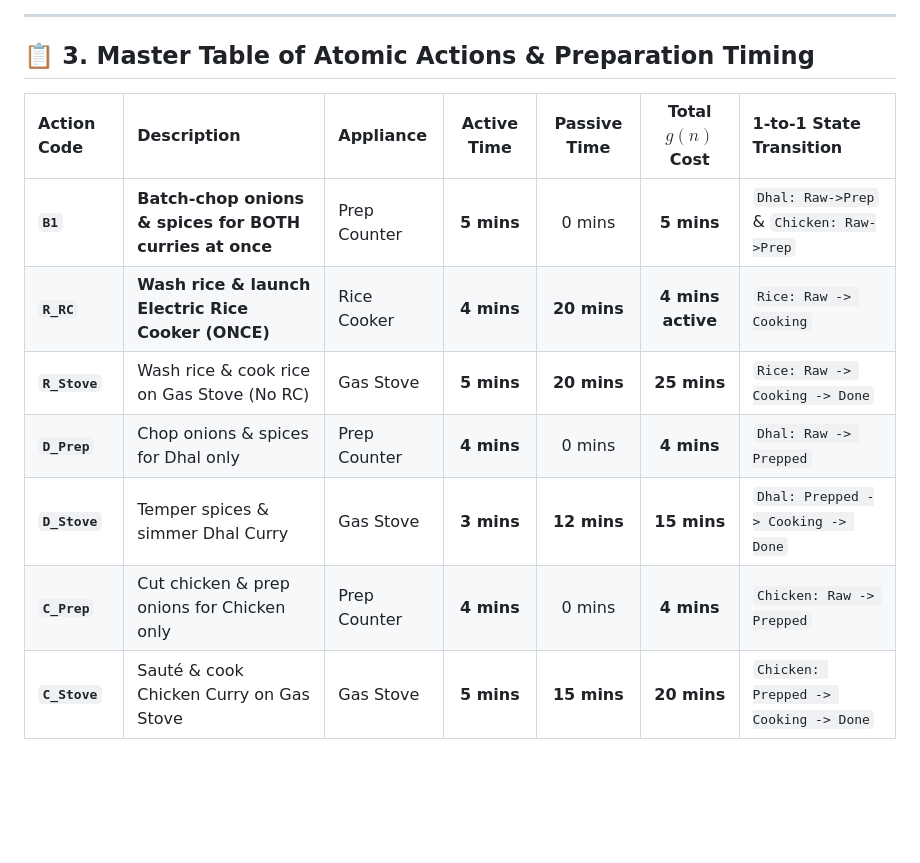
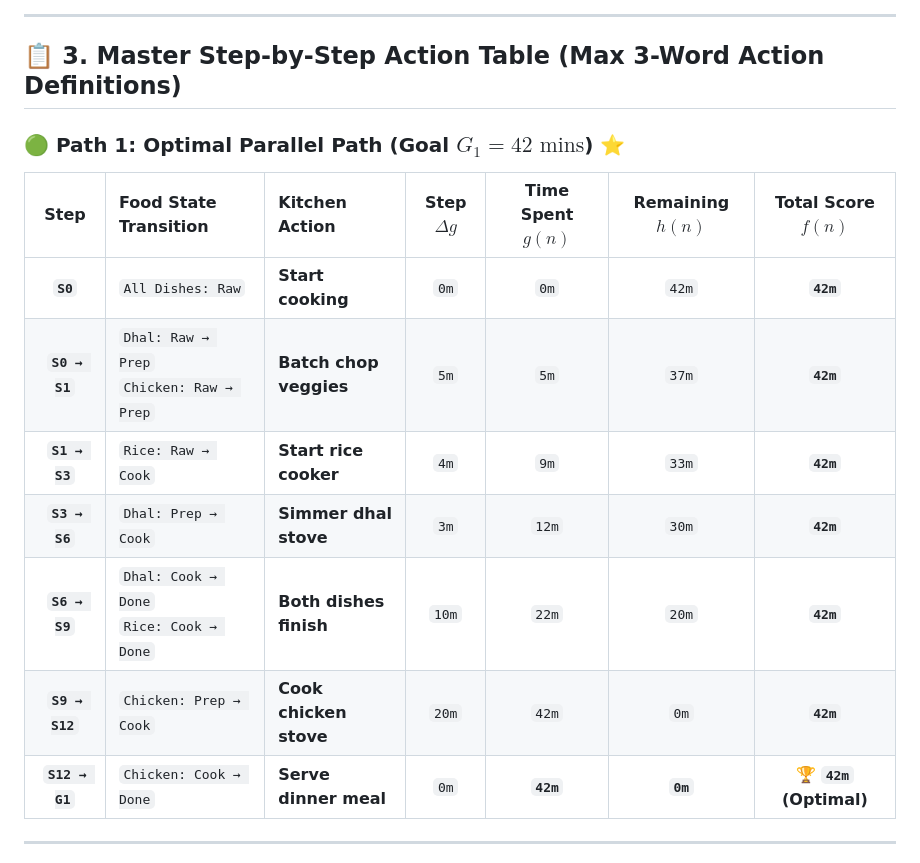
Before and after one commit to makiladamsuka/AI-Search-Algorithms, a Markdown page: kitchen_scheduler_report.md, the part around one of its changes. Rendered like a GitHub page; blank space fills up the shorter version.

Commit message:
Update all materials with unified max 3-word action tables across all 3 paths

```diff
--- a/kitchen_scheduler_report.md
+++ b/kitchen_scheduler_report.md
@@ -50,14 +50,19 @@ $$\text{State Vector } S = [\text{Chef}, \,\, \text{GasStove}, \,\, \text{RiceCo
 
 ---
 
-## 📋 3. Master Table of Atomic Actions & Preparation Timing
+## 📋 3. Master Step-by-Step Action Table (Max 3-Word Action Definitions)
 
-| Action Code | Description | Appliance | Active Time | Passive Time | Total $g(n)$ Cost | 1-to-1 State Transition |
-| :--- | :--- | :--- | :---: | :---: | :---: | :--- |
-| **`B1`** | **Batch-chop onions & spices for BOTH curries at once** | Prep Counter | **5 mins** | 0 mins | **5 mins** | `Dhal: Raw->Prep` & `Chicken: Raw->Prep` |
-| **`R_RC`** | **Wash rice & launch Electric Rice Cooker (ONCE)**| Rice Cooker | **4 mins** | **20 mins** | **4 mins active** | `Rice: Raw -> Cooking` |
-| **`R_Stove`**| Wash rice & cook rice on Gas Stove (No RC) | Gas Stove | **5 mins** | **20 mins** | **25 mins** | `Rice: Raw -> Cooking -> Done` |
-| **`D_Prep`** | Chop onions & spices for Dhal only | Prep Counter | **4 mins** | 0 mins | **4 mins** | `Dhal: Raw -> Prepped` |
-| **`D_Stove`** | Temper spices & simmer Dhal Curry | Gas Stove | **3 mins** | **12 mins** | **15 mins** | `Dhal: Prepped -> Cooking -> Done` |
-| **`C_Prep`** | Cut chicken & prep onions for Chicken only | Prep Counter | **4 mins** | 0 mins | **4 mins** | `Chicken: Raw -> Prepped` |
-| **`C_Stove`**| Sauté & cook Chicken Curry on Gas Stove | Gas Stove | **5 mins** | **15 mins** | **20 mins** | `Chicken: Prepped -> Cooking -> Done` |
+### 🟢 Path 1: Optimal Parallel Path (Goal $G_1 = 42\text{ mins}$) ⭐
+
+| Step | Food State Transition | Kitchen Action | Step $\Delta g$ | Time Spent $g(n)$ | Remaining $h(n)$ | Total Score $f(n)$ |
+| :---: | :--- | :--- | :---: | :---: | :---: | :---: |
+| **`S0`** | `All Dishes: Raw` | **Start cooking** | `0m` | `0m` | `42m` | **`42m`** |
+| **`S0 → S1`** | `Dhal: Raw → Prep`<br>`Chicken: Raw → Prep` | **Batch chop veggies** | `5m` | `5m` | `37m` | **`42m`** |
+| **`S1 → S3`** | `Rice: Raw → Cook` | **Start rice cooker** | `4m` | `9m` | `33m` | **`42m`** |
+| **`S3 → S6`** | `Dhal: Prep → Cook` | **Simmer dhal stove** | `3m` | `12m` | `30m` | **`42m`** |
+| **`S6 → S9`** | `Dhal: Cook → Done`<br>`Rice: Cook → Done` | **Both dishes finish** | `10m` | `22m` | `20m` | **`42m`** |
+| **`S9 → S12`** | `Chicken: Prep → Cook` | **Cook chicken stove** | `20m` | `42m` | `0m` | **`42m`** |
+| **`S12 → G1`** | `Chicken: Cook → Done` | **Serve dinner meal** | `0m` | **`42m`** | **`0m`** | 🏆 **`42m` (Optimal)** |
+
+---
+
```
Also changed, not shown: other parts of kitchen_scheduler_report.md (+23 -0 lines), complete_kitchen_state_space_graph.md (+60 -48 lines), viva_presentation_slides.md (+17 -9 lines).
